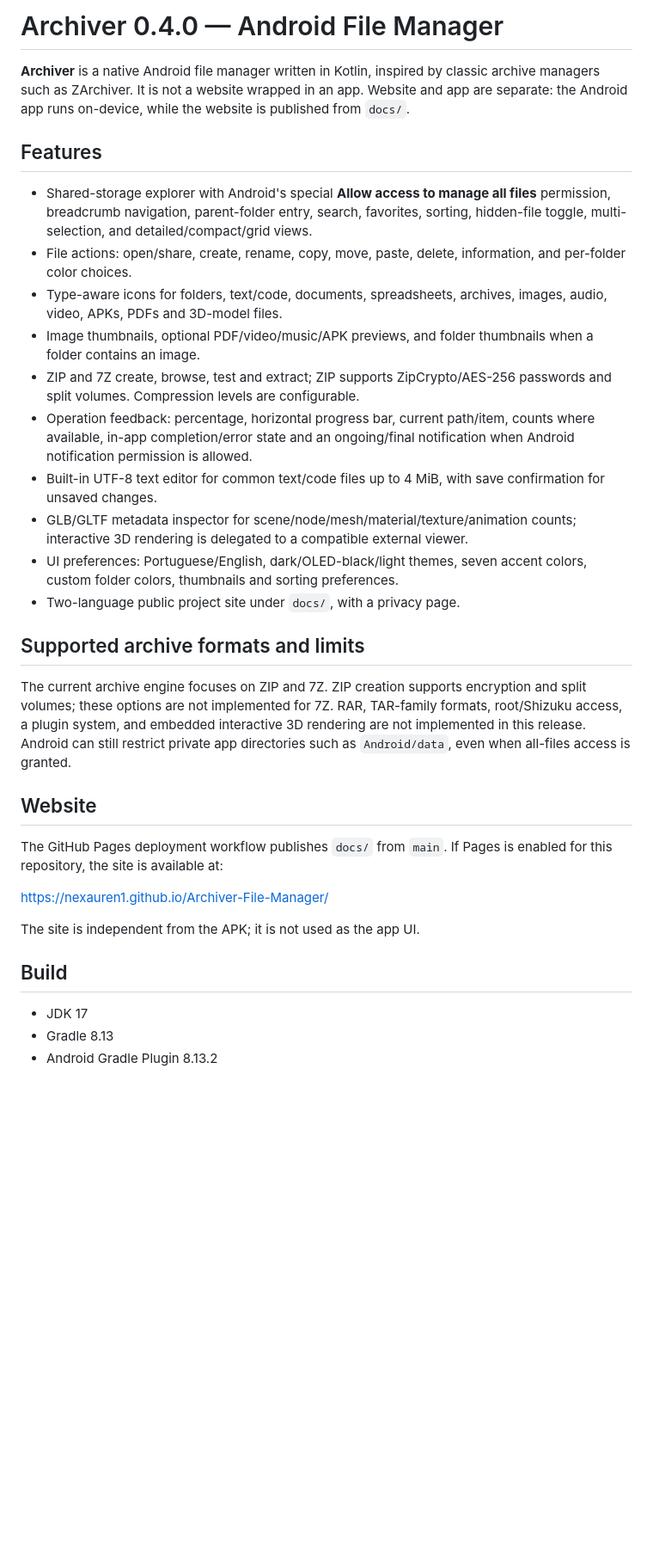
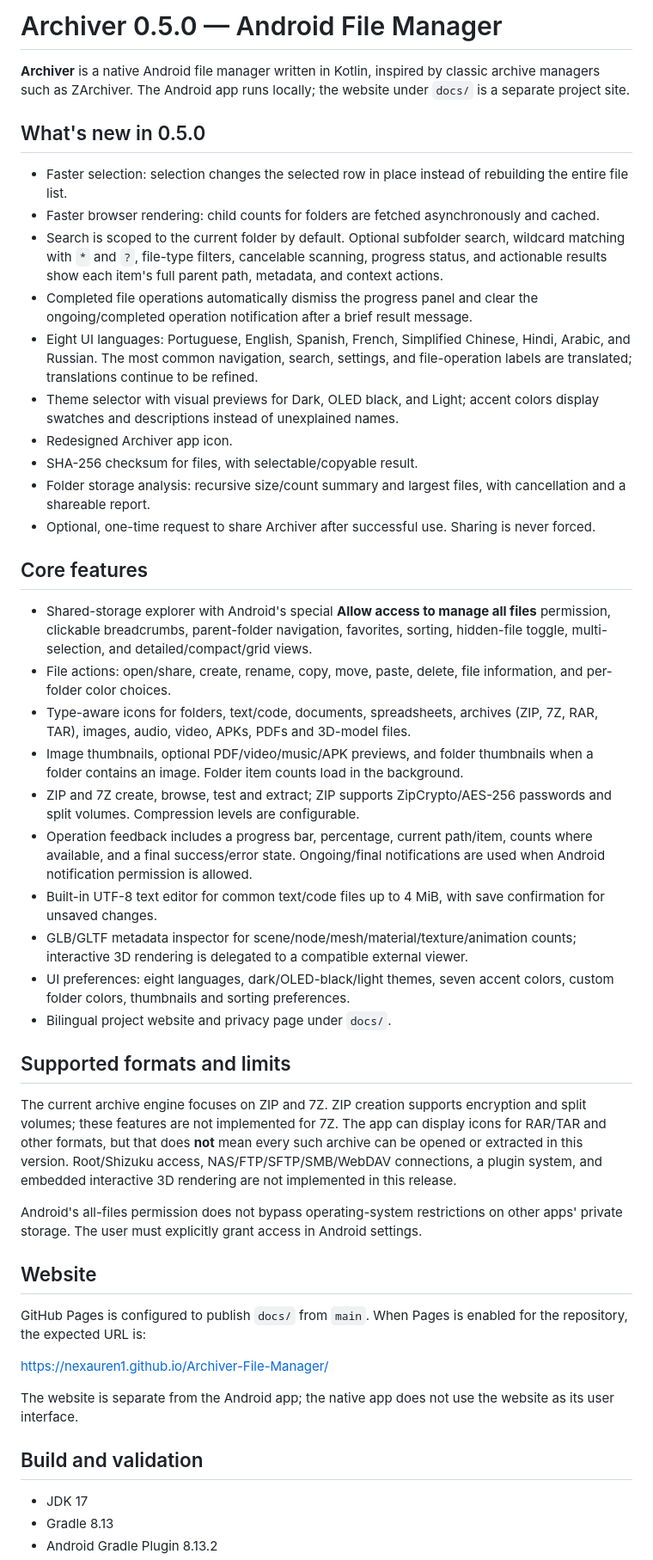
Before and after one commit to nexauren1/Archiver-File-Manager, a Markdown page: README.md, the part around one of its changes. Shown at 86% size. Rendered like a GitHub page; blank space fills up the shorter version.

Commit message:
Document Archiver 0.5.0 quality, search, localization and storage tools

```diff
--- a/README.md
+++ b/README.md
@@ -1,33 +1,48 @@
-# Archiver 0.4.0 — Android File Manager
+# Archiver 0.5.0 — Android File Manager
 
-**Archiver** is a native Android file manager written in Kotlin, inspired by classic archive managers such as ZArchiver. It is not a website wrapped in an app. Website and app are separate: the Android app runs on-device, while the website is published from `docs/`.
+**Archiver** is a native Android file manager written in Kotlin, inspired by classic archive managers such as ZArchiver. The Android app runs locally; the website under `docs/` is a separate project site.
 
-## Features
+## What's new in 0.5.0
 
-- Shared-storage explorer with Android's special **Allow access to manage all files** permission, breadcrumb navigation, parent-folder entry, search, favorites, sorting, hidden-file toggle, multi-selection, and detailed/compact/grid views.
-- File actions: open/share, create, rename, copy, move, paste, delete, information, and per-folder color choices.
-- Type-aware icons for folders, text/code, documents, spreadsheets, archives, images, audio, video, APKs, PDFs and 3D-model files.
-- Image thumbnails, optional PDF/video/music/APK previews, and folder thumbnails when a folder contains an image.
+- Faster selection: selection changes the selected row in place instead of rebuilding the entire file list.
+- Faster browser rendering: child counts for folders are fetched asynchronously and cached.
+- Search is scoped to the current folder by default. Optional subfolder search, wildcard matching with `*` and `?`, file-type filters, cancelable scanning, progress status, and actionable results show each item's full parent path, metadata, and context actions.
+- Completed file operations automatically dismiss the progress panel and clear the ongoing/completed operation notification after a brief result message.
+- Eight UI languages: Portuguese, English, Spanish, French, Simplified Chinese, Hindi, Arabic, and Russian. The most common navigation, search, settings, and file-operation labels are translated; translations continue to be refined.
+- Theme selector with visual previews for Dark, OLED black, and Light; accent colors display swatches and descriptions instead of unexplained names.
+- Redesigned Archiver app icon.
+- SHA-256 checksum for files, with selectable/copyable result.
+- Folder storage analysis: recursive size/count summary and largest files, with cancellation and a shareable report.
+- Optional, one-time request to share Archiver after successful use. Sharing is never forced.
+
+## Core features
+
+- Shared-storage explorer with Android's special **Allow access to manage all files** permission, clickable breadcrumbs, parent-folder navigation, favorites, sorting, hidden-file toggle, multi-selection, and detailed/compact/grid views.
+- File actions: open/share, create, rename, copy, move, paste, delete, file information, and per-folder color choices.
+- Type-aware icons for folders, text/code, documents, spreadsheets, archives (ZIP, 7Z, RAR, TAR), images, audio, video, APKs, PDFs and 3D-model files.
+- Image thumbnails, optional PDF/video/music/APK previews, and folder thumbnails when a folder contains an image. Folder item counts load in the background.
 - ZIP and 7Z create, browse, test and extract; ZIP supports ZipCrypto/AES-256 passwords and split volumes. Compression levels are configurable.
-- Operation feedback: percentage, horizontal progress bar, current path/item, counts where available, in-app completion/error state and an ongoing/final notification when Android notification permission is allowed.
+- Operation feedback includes a progress bar, percentage, current path/item, counts where available, and a final success/error state. Ongoing/final notifications are used when Android notification permission is allowed.
 - Built-in UTF-8 text editor for common text/code files up to 4 MiB, with save confirmation for unsaved changes.
 - GLB/GLTF metadata inspector for scene/node/mesh/material/texture/animation counts; interactive 3D rendering is delegated to a compatible external viewer.
-- UI preferences: Portuguese/English, dark/OLED-black/light themes, seven accent colors, custom folder colors, thumbnails and sorting preferences.
-- Two-language public project site under `docs/`, with a privacy page.
+- UI preferences: eight languages, dark/OLED-black/light themes, seven accent colors, custom folder colors, thumbnails and sorting preferences.
+- Bilingual project website and privacy page under `docs/`.
 
-## Supported archive formats and limits
+## Supported formats and limits
 
-The current archive engine focuses on ZIP and 7Z. ZIP creation supports encryption and split volumes; these options are not implemented for 7Z. RAR, TAR-family formats, root/Shizuku access, a plugin system, and embedded interactive 3D rendering are not implemented in this release. Android can still restrict private app directories such as `Android/data`, even when all-files access is granted.
+The current archive engine focuses on ZIP and 7Z. ZIP creation supports encryption and split volumes; these features are not implemented for 7Z. The app can display icons for RAR/TAR and other formats, but that does **not** mean every such archive can be opened or extracted in this version. Root/Shizuku access, NAS/FTP/SFTP/SMB/WebDAV connections, a plugin system, and embedded interactive 3D rendering are not implemented in this release.
+
+Android's all-files permission does not bypass operating-system restrictions on other apps' private storage. The user must explicitly grant access in Android settings.
 
 ## Website
 
-The GitHub Pages deployment workflow publishes `docs/` from `main`. If Pages is enabled for this repository, the site is available at:
+GitHub Pages is configured to publish `docs/` from `main`. When Pages is enabled for the repository, the expected URL is:
 
 https://nexauren1.github.io/Archiver-File-Manager/
 
-The site is independent from the APK; it is not used as the app UI.
+The website is separate from the Android app; the native app does not use the website as its user interface.
 
-## Build
+## Build and validation
 
 - JDK 17
 - Gradle 8.13
```
Also changed, not shown: other parts of README.md (+6 -6 lines).
